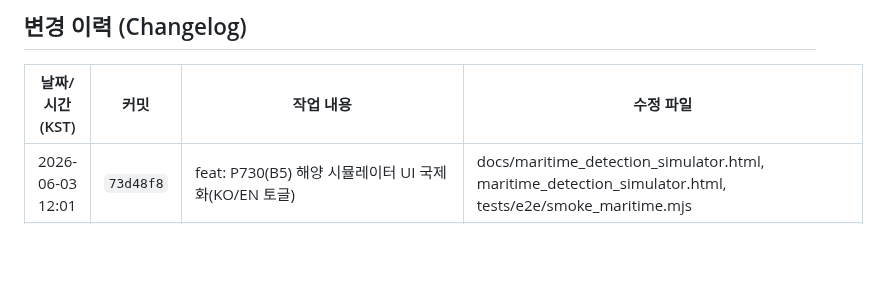
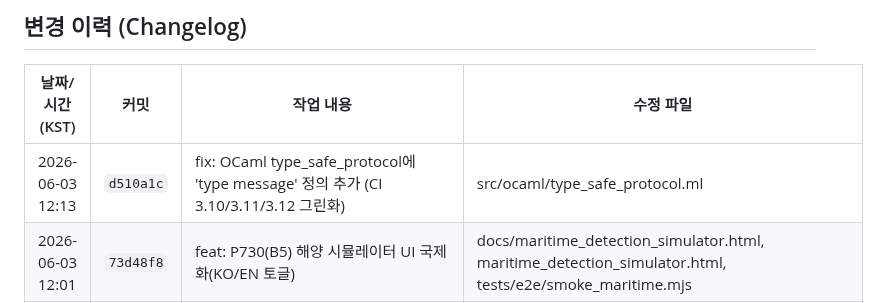
Before and after one commit to sun475300-sudo/swarm-drone-atc, a Markdown page: README.md, the part around the change. GitHub-like rendering; blank space fills up the shorter version.

Commit message:
docs: 변경 이력 업데이트 2026-06-03 12:13 [changelog]

```diff
--- a/README.md
+++ b/README.md
@@ -781,6 +781,7 @@ MIT License — Developed for academic and educational purposes.
 ## 변경 이력 (Changelog)
 | 날짜/시간 (KST) | 커밋 | 작업 내용 | 수정 파일 |
 | --- | --- | --- | --- |
+| 2026-06-03 12:13 | `d510a1c` | fix: OCaml type_safe_protocol에 'type message' 정의 추가 (CI 3.10/3.11/3.12 그린화) | src/ocaml/type_safe_protocol.ml |
 | 2026-06-03 12:01 | `73d48f8` | feat: P730(B5) 해양 시뮬레이터 UI 국제화(KO/EN 토글) | docs/maritime_detection_simulator.html, maritime_detection_simulator.html, tests/e2e/smoke_maritime.mjs |
 | 2026-06-03 11:57 | `2f43895` | feat: P729(B3) 대규모 모드 글로우 인스턴싱 + ROADMAP Track D 신설 | ROADMAP.md, docs/simulator.html, docs/swarm_3d_simulator.html, swarm_3d_simulator.html, visualization/swarm_3d_simulator.html |
 | 2026-06-03 11:51 | `b113fbe` | Merge remote-tracking branch 'origin/main' into claude/ruview-wifi-analysis-2YG4p | README.md, ROADMAP.md, api/auth.py, api/fastapi_server.py, benchmarks/baselines/sdacs/adapter.py, main.py … |
```
